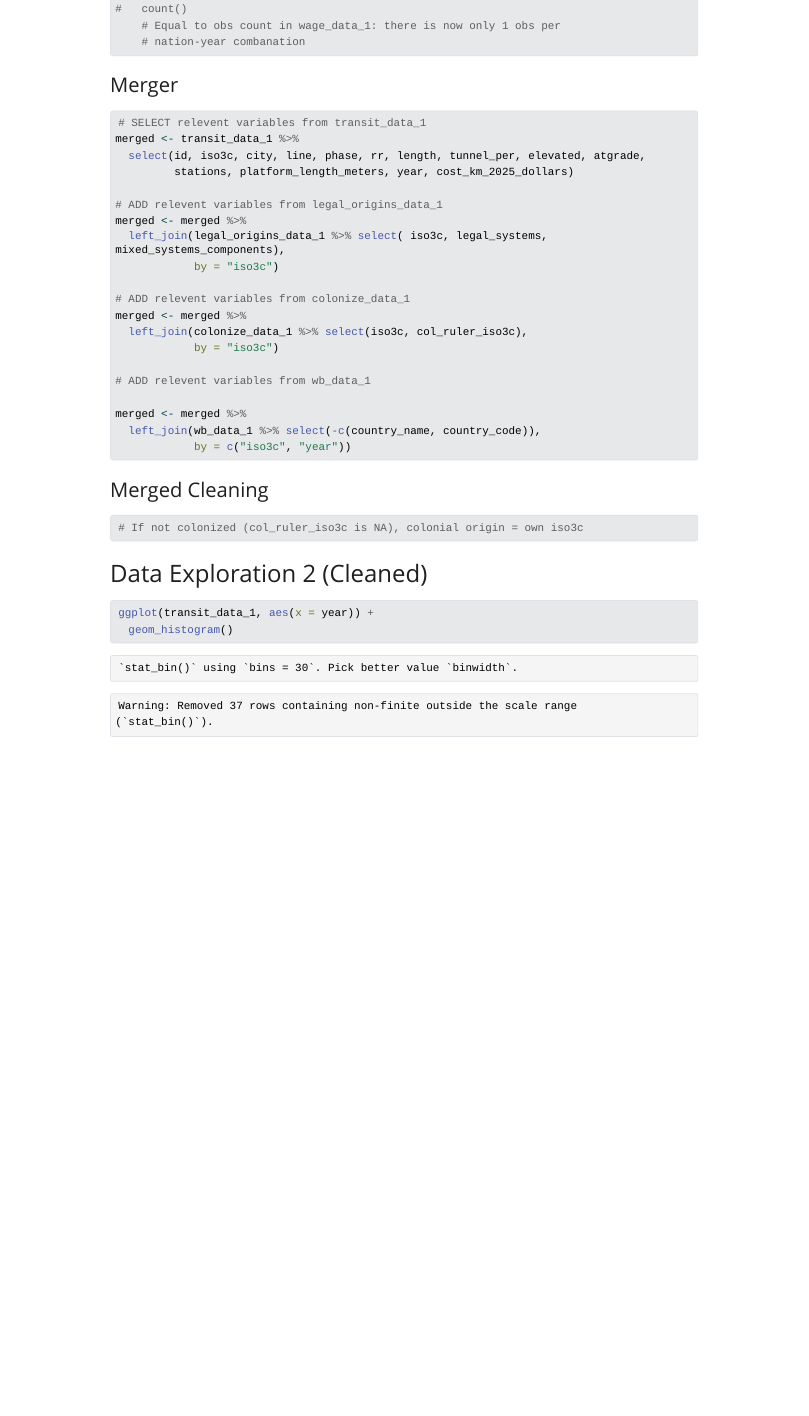
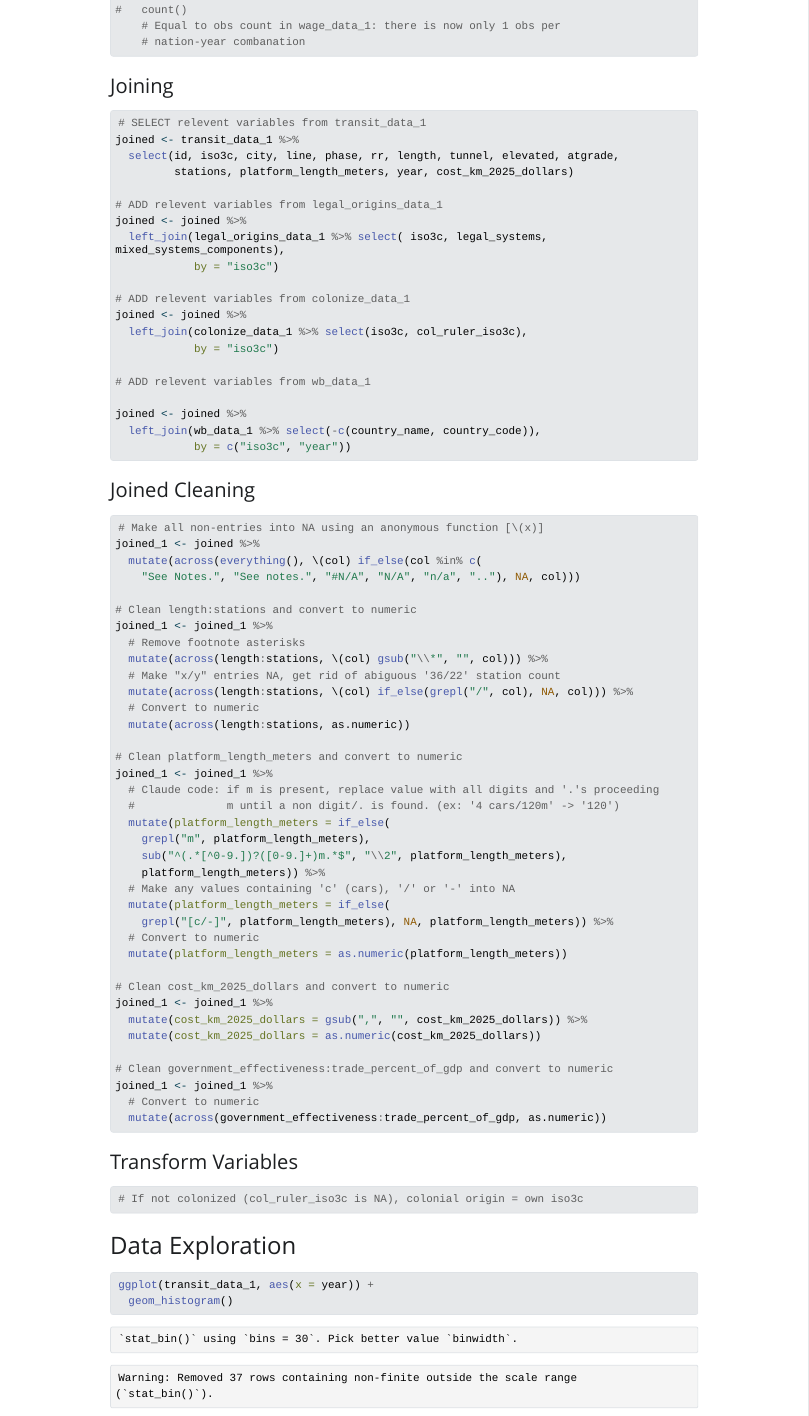
Before and after one commit to ethan-schwartz-au/law-and-infrastructure, a Quarto document (capstone_data_exploration.qmd): the page in a window 1100 px wide, from 5290 px down before the commit and from 4170 px down after it, so that both start at the same text. The pictures show the output file capstone_data_exploration.html that the author committed with the source, opened offline; Quarto's library style sheets are replaced by a plain one without menus; long lines of code are wrapped.

Commit message:
Clean joined data, etc

````diff
--- a/capstone_data_exploration.qmd
+++ b/capstone_data_exploration.qmd
@@ -207,42 +193,79 @@ wage_data_1 <- wage_data %>%
 
 ```
 
-### Merger
+### Joining
 
 ```{r}
-#| label: data-join
+#| label: join
 
 
 # SELECT relevent variables from transit_data_1
-merged <- transit_data_1 %>%
-  select(id, iso3c, city, line, phase, rr, length, tunnel_per, elevated, atgrade,
+joined <- transit_data_1 %>%
+  select(id, iso3c, city, line, phase, rr, length, tunnel, elevated, atgrade,
          stations, platform_length_meters, year, cost_km_2025_dollars)
 
 # ADD relevent variables from legal_origins_data_1
-merged <- merged %>%
+joined <- joined %>%
   left_join(legal_origins_data_1 %>% select( iso3c, legal_systems, mixed_systems_components),
             by = "iso3c")
 
 # ADD relevent variables from colonize_data_1
-merged <- merged %>%
+joined <- joined %>%
   left_join(colonize_data_1 %>% select(iso3c, col_ruler_iso3c),
             by = "iso3c")
 
 # ADD relevent variables from wb_data_1
 
-merged <- merged %>%
+joined <- joined %>%
   left_join(wb_data_1 %>% select(-c(country_name, country_code)),
             by = c("iso3c", "year"))
 ```
 
-### Merged Cleaning
+### Joined Cleaning
 
 ```{r}
-#| label: merged-clean
+#| label: joined-clean
 
+# Make all non-entries into NA using an anonymous function [\(x)]
+joined_1 <- joined %>%
+  mutate(across(everything(), \(col) if_else(col %in% c(
+    "See Notes.", "See notes.", "#N/A", "N/A", "n/a", ".."), NA, col)))
 
+# Clean length:stations and convert to numeric
+joined_1 <- joined_1 %>%
+  # Remove footnote asterisks
+  mutate(across(length:stations, \(col) gsub("\\*", "", col))) %>%
+  # Make "x/y" entries NA, get rid of abiguous '36/22' station count
+  mutate(across(length:stations, \(col) if_else(grepl("/", col), NA, col))) %>%
+  # Convert to numeric
+  mutate(across(length:stations, as.numeric))
 
+# Clean platform_length_meters and convert to numeric
+joined_1 <- joined_1 %>%
+  # Claude code: if m is present, replace value with all digits and '.'s proceeding
+  #              m until a non digit/. is found. (ex: '4 cars/120m' -> '120')
+  mutate(platform_length_meters = if_else(
+    grepl("m", platform_length_meters),
+    sub("^(.*[^0-9.])?([0-9.]+)m.*$", "\\2", platform_length_meters),
+    platform_length_meters)) %>%
+  # Make any values containing 'c' (cars), '/' or '-' into NA
+  mutate(platform_length_meters = if_else(
+    grepl("[c/-]", platform_length_meters), NA, platform_length_meters)) %>%
+  # Convert to numeric
+  mutate(platform_length_meters = as.numeric(platform_length_meters))
+
+# Clean cost_km_2025_dollars and convert to numeric
+joined_1 <- joined_1 %>%
+  mutate(cost_km_2025_dollars = gsub(",", "", cost_km_2025_dollars)) %>%
+  mutate(cost_km_2025_dollars = as.numeric(cost_km_2025_dollars))
+
+# Clean government_effectiveness:trade_percent_of_gdp and convert to numeric
+joined_1 <- joined_1 %>%
+  # Convert to numeric
+  mutate(across(government_effectiveness:trade_percent_of_gdp, as.numeric))
 ```
+
+### Transform Variables
 
 ```{r}
 #| label: transformed-variables
@@ -253,7 +276,7 @@ merged <- merged %>%
 
 ```
 
-# Data Exploration 2 (Cleaned)
+# Data Exploration
 
 ```{r}
 #| label: cleaned-explore-years
````
Also changed, not shown: capstone_data_exploration.html, capstone_data_exploration.qmd (20 more changed lines).
